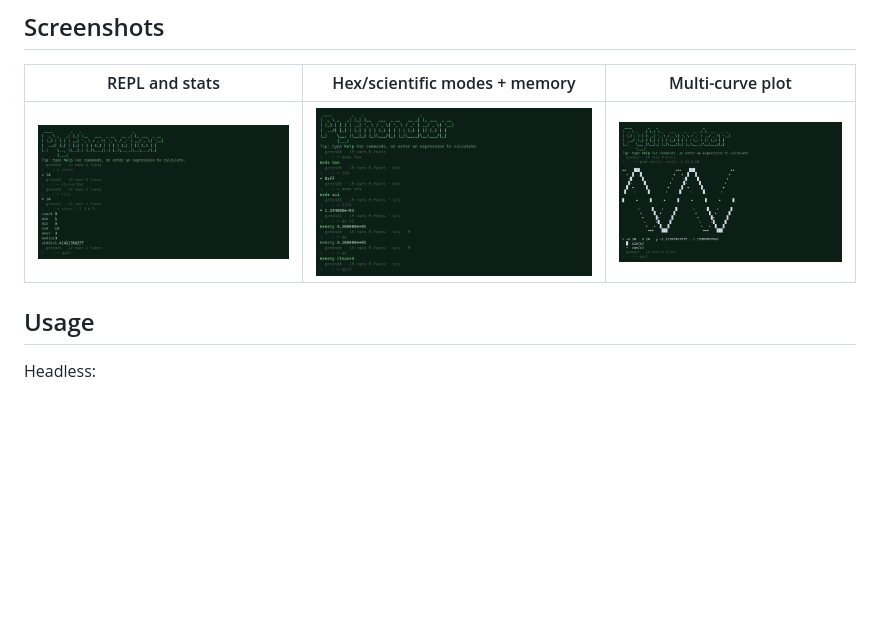
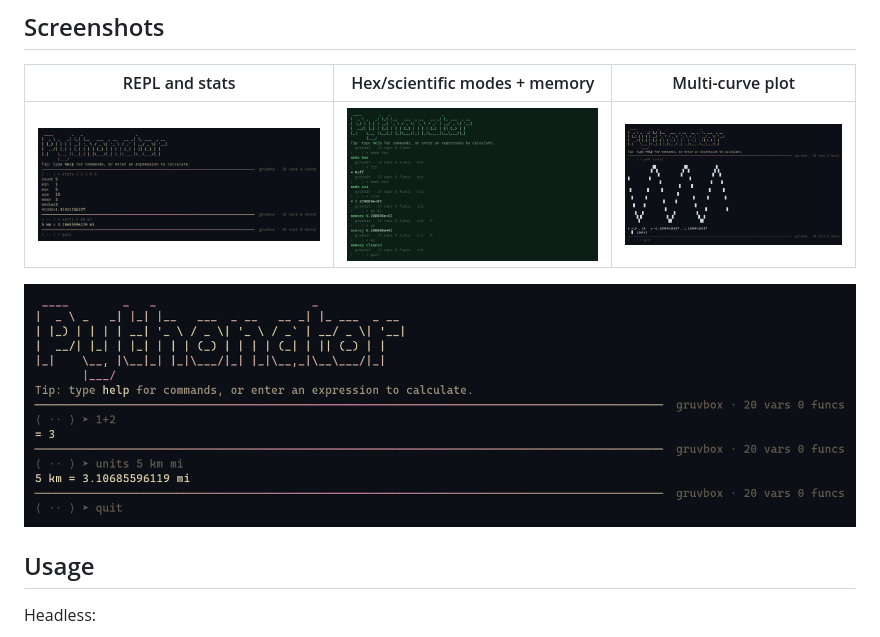
Before and after one commit to Mark44928/Pythonator, a Markdown page: README.md, the part around the change. Rendered like a GitHub page; pictures changed too: docs/screenshot-plot.png, docs/screenshot-repl.png, docs/screenshot-units.png (added); blank space fills up the shorter version.

Commit message:
add real screenshots to README and homepage

```diff
--- a/README.md
+++ b/README.md
@@ -45,6 +45,8 @@ Pythonator keeps Plusalator’s visual language:
 | REPL and stats | Hex/scientific modes + memory | Multi-curve plot |
 |---|---|---|
 | ![Pythonator REPL](docs/screenshot-repl.png) | ![Pythonator modes](docs/screenshot-modes.png) | ![Pythonator plot](docs/screenshot-plot.png) |
+
+![Pythonator unit conversion](docs/screenshot-units.png)
 
 ## Usage
 
```
Also changed, not shown: 1 other file.
